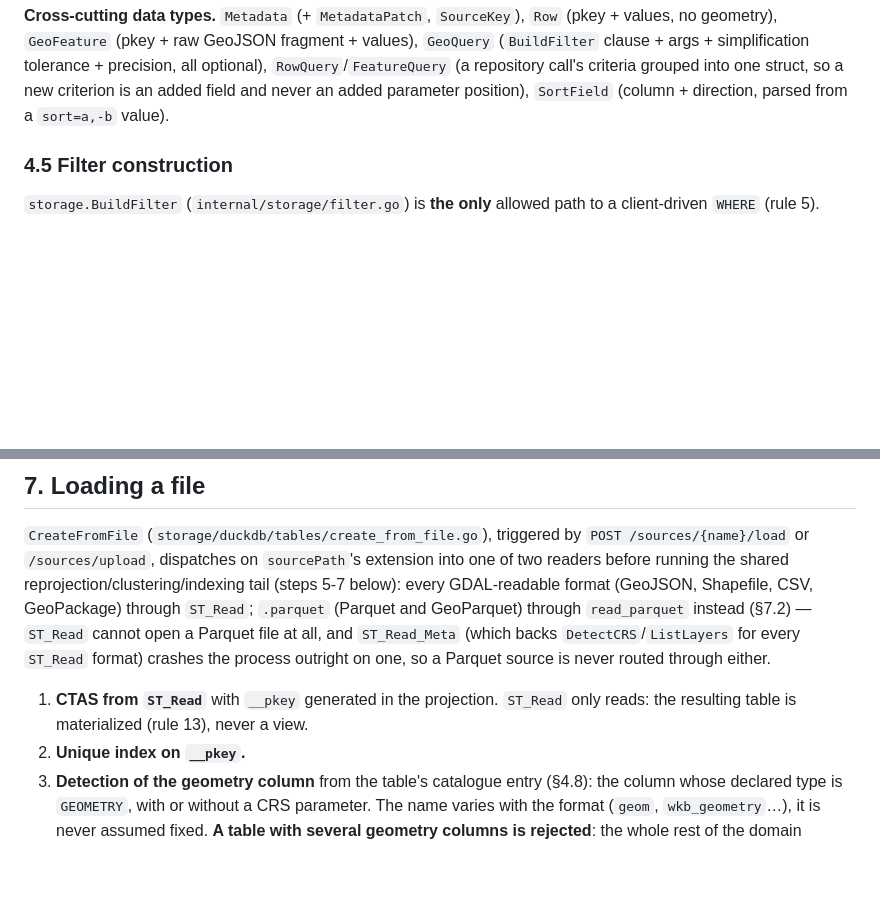
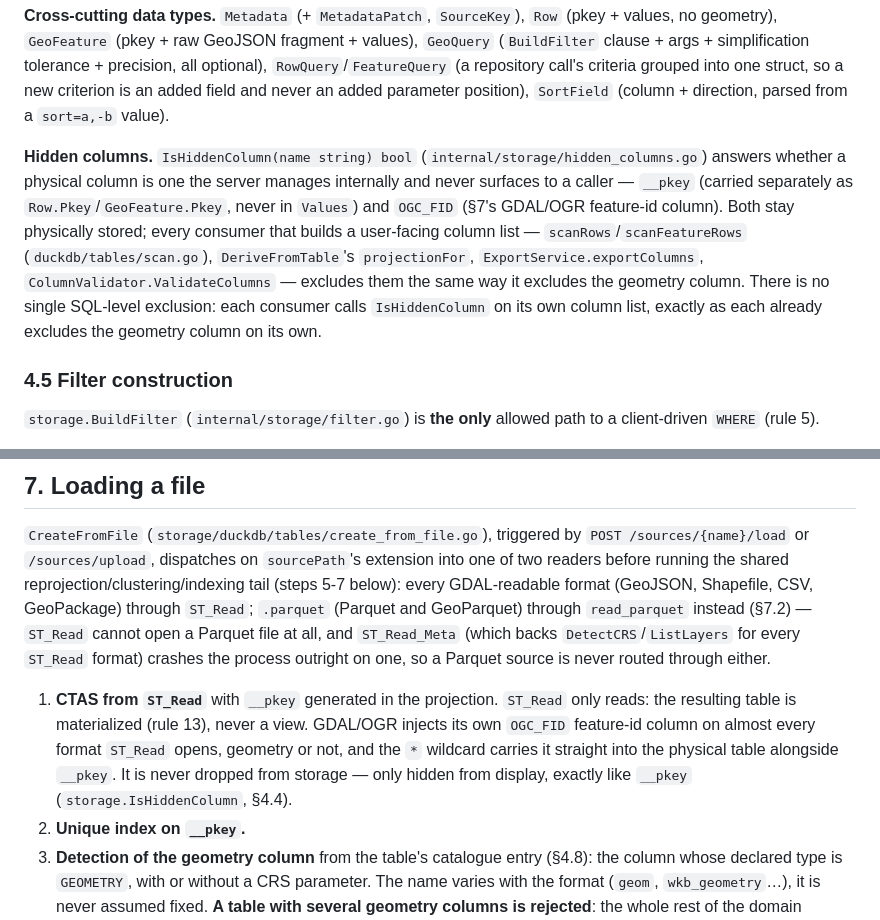
Before and after one commit to amauryval/darow, a Markdown page: spec/back/spec.md, 2 parts joined by grey strips. GitHub-like rendering; blank space fills up the shorter version.

Commit message:
clean

```diff
--- a/spec/back/spec.md
+++ b/spec/back/spec.md
@@ -424,6 +424,16 @@ geometry), `GeoFeature` (pkey + raw GeoJSON fragment + values), `GeoQuery` (`Bui
 args + simplification tolerance + precision, all optional), `RowQuery`/`FeatureQuery` (a repository
 call's criteria grouped into one struct, so a new criterion is an added field and never an added
 parameter position), `SortField` (column + direction, parsed from a `sort=a,-b` value).
+
+**Hidden columns.** `IsHiddenColumn(name string) bool` (`internal/storage/hidden_columns.go`)
+answers whether a physical column is one the server manages internally and never surfaces to a
+caller — `__pkey` (carried separately as `Row.Pkey`/`GeoFeature.Pkey`, never in `Values`) and
+`OGC_FID` (§7's GDAL/OGR feature-id column). Both stay physically stored; every consumer that
+builds a user-facing column list — `scanRows`/`scanFeatureRows` (`duckdb/tables/scan.go`),
+`DeriveFromTable`'s `projectionFor`, `ExportService.exportColumns`, `ColumnValidator.ValidateColumns`
+— excludes them the same way it excludes the geometry column. There is no single SQL-level
+exclusion: each consumer calls `IsHiddenColumn` on its own column list, exactly as each already
+excludes the geometry column on its own.
 
 ### 4.5 Filter construction
 
@@ -932,7 +942,10 @@ and `ST_Read_Meta` (which backs `DetectCRS`/`ListLayers` for every `ST_Read` for
 process outright on one, so a Parquet source is never routed through either.
 
 1. **CTAS from `ST_Read`** with `__pkey` generated in the projection. `ST_Read` only reads: the
-   resulting table is materialized (rule 13), never a view.
+   resulting table is materialized (rule 13), never a view. GDAL/OGR injects its own `OGC_FID`
+   feature-id column on almost every format `ST_Read` opens, geometry or not, and the `*` wildcard
+   carries it straight into the physical table alongside `__pkey`. It is never dropped from
+   storage — only hidden from display, exactly like `__pkey` (`storage.IsHiddenColumn`, §4.4).
 2. **Unique index on `__pkey`.**
 3. **Detection of the geometry column** from the table's catalogue entry (§4.8): the column whose
    declared type is `GEOMETRY`, with or without a CRS parameter. The name varies with the format
```
Also changed, not shown: README.md (+2 -2 lines), spec/front/spec.md (+5 -1 lines), img/darow_logo.png (added), 2 other files.
